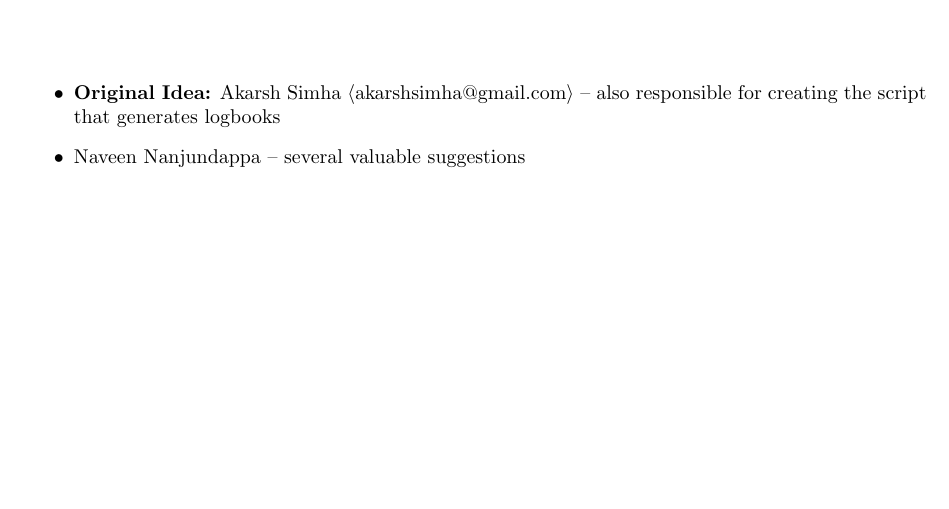
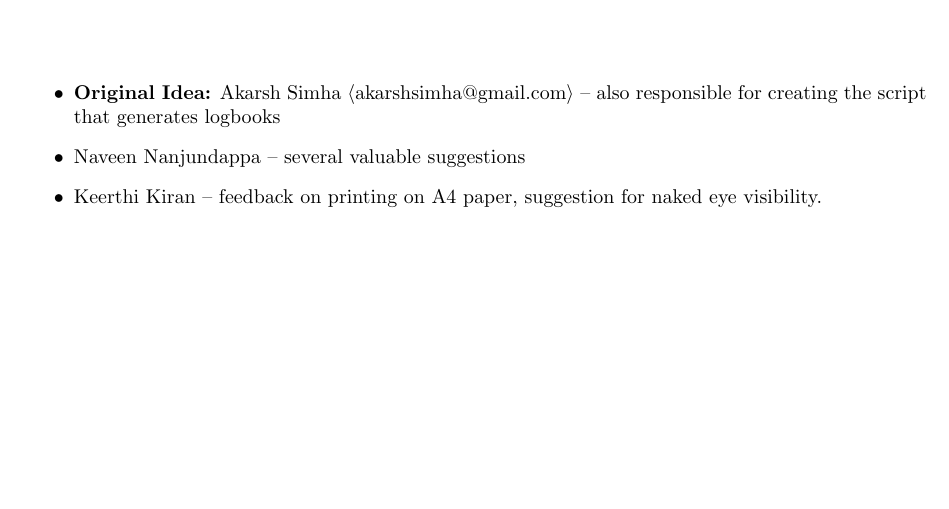
Before and after one commit to kstar/logbook, a LaTeX thesis (Main.tex, which reads Credits.tex): part of page 8 of 17, cut so that both start at the same text. Compiled offline with pdfLaTeX.

Commit message:
Adding Keerthi to credits.

```diff
--- a/Credits.tex
+++ b/Credits.tex
@@ -3,4 +3,6 @@
   $\langle$akarshsimha@gmail.com$\rangle$ -- also responsible for
   creating the script that generates logbooks
 \item Naveen Nanjundappa -- several valuable suggestions
+\item Keerthi Kiran -- feedback on printing on A4 paper, suggestion
+  for naked eye visibility.
 \end{itemize}
```
